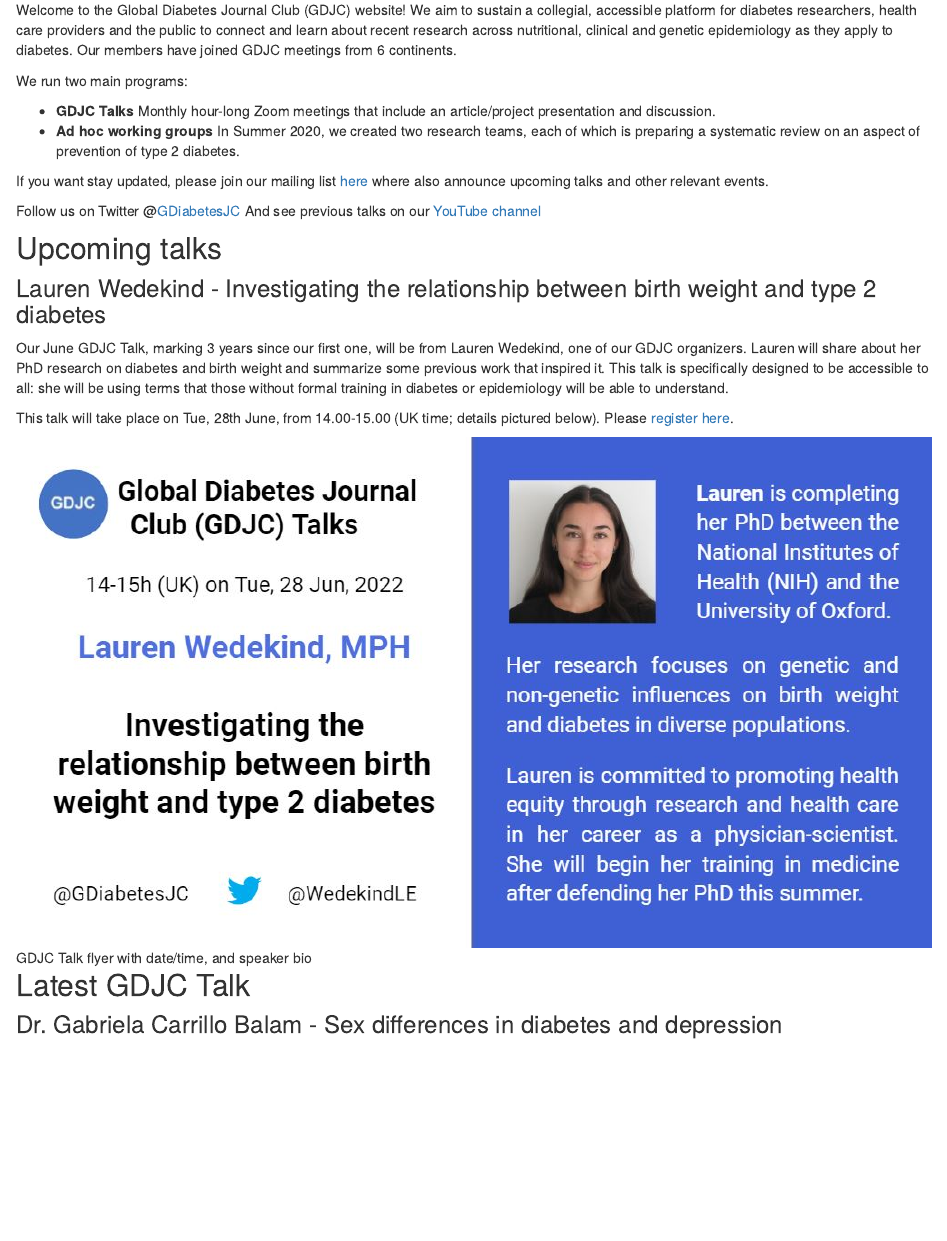
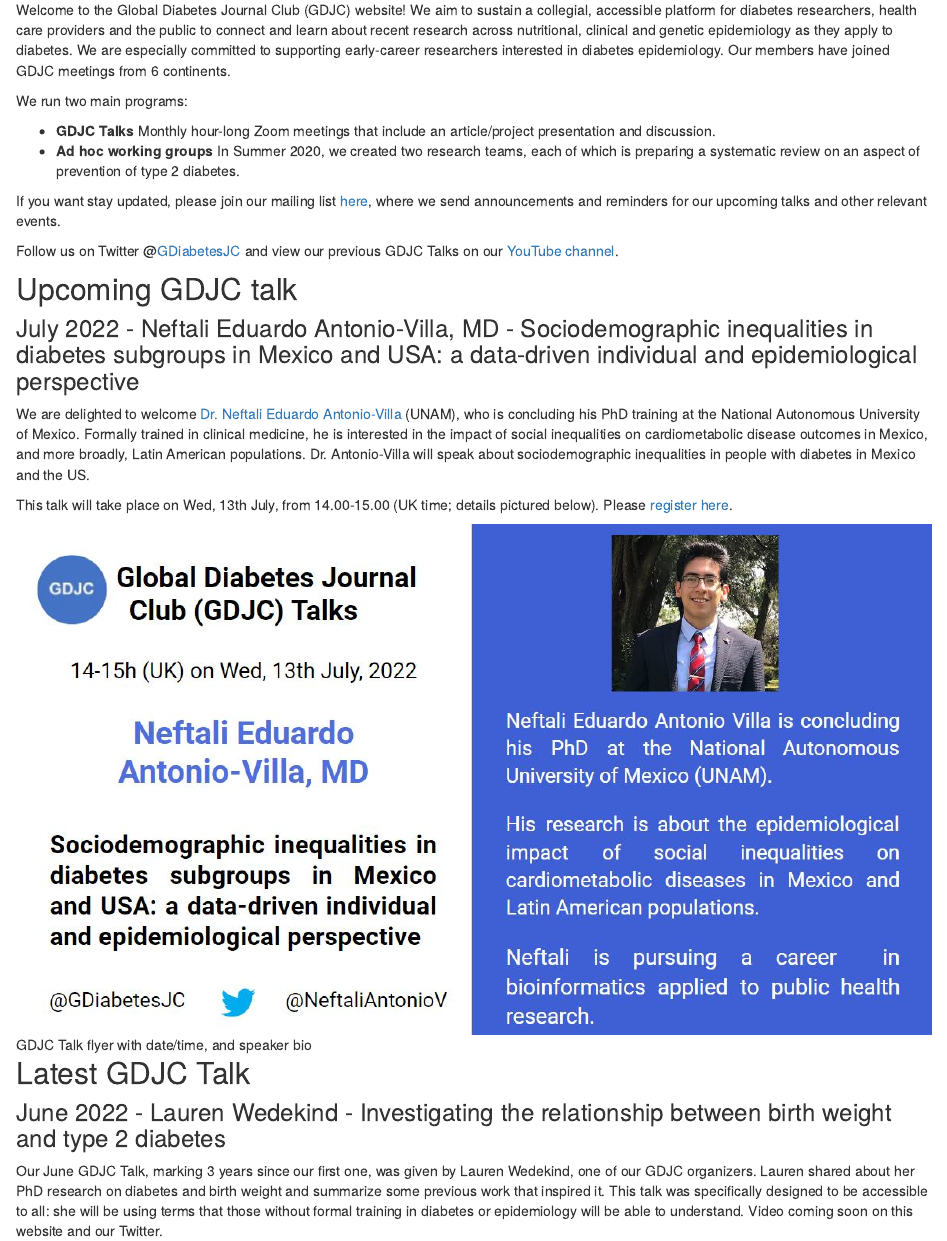
Before and after one commit to GDJC/GDJC.github.io, an R Markdown document (index.Rmd): the page in a window 1100 px wide, from 140 px down. Rendered offline with R 4.5, knitr and Pandoc, with nearby package versions; drawn as R Markdown's standard HTML page in place of the format the file asks for; some code elsewhere in the file could not run offline.

Commit message:
Update index.Rmd

```diff
--- a/index.Rmd
+++ b/index.Rmd
@@ -3,27 +3,29 @@ title: "Global Diabetes Journal Club"
 site: distill::distill_website
 ---
 
-Welcome to the Global Diabetes Journal Club (GDJC) website! We aim to sustain a collegial, accessible platform for diabetes researchers, health care providers and the public to connect and learn about recent research across nutritional, clinical and genetic epidemiology as they apply to diabetes. Our members have joined GDJC meetings from 6 continents.
+Welcome to the Global Diabetes Journal Club (GDJC) website! We aim to sustain a collegial, accessible platform for diabetes researchers, health care providers and the public to connect and learn about recent research across nutritional, clinical and genetic epidemiology as they apply to diabetes. We are especially committed to supporting early-career researchers interested in diabetes epidemiology. Our members have joined GDJC meetings from 6 continents.
 
 We run two main programs:
 
   - **GDJC Talks** Monthly hour-long Zoom meetings that include an article/project presentation and discussion.
   - **Ad hoc working groups** In Summer 2020, we created two research teams, each of which is preparing a systematic review on an aspect of prevention of type 2 diabetes.
 
-If you want stay updated, please join our mailing list [here](https://groups.google.com/g/global-diabetes-journal-club) where also announce upcoming talks and other relevant events.
+If you want stay updated, please join our mailing list [here](https://groups.google.com/g/global-diabetes-journal-club), where we send announcements and reminders for our upcoming talks and other relevant events.
 
-Follow us on Twitter @[GDiabetesJC](https://twitter.com/gdiabetesjc)
-And see previous talks on our [YouTube channel](https://www.youtube.com/channel/UCdBbu7haaggcoJqmhEx8cdg)
+Follow us on Twitter @[GDiabetesJC](https://twitter.com/gdiabetesjc) and view our previous GDJC Talks on our [YouTube channel](https://www.youtube.com/channel/UCdBbu7haaggcoJqmhEx8cdg).
 
-## Upcoming talks
+## Upcoming GDJC talk
 
-### Lauren Wedekind - Investigating the relationship between birth weight and type 2 diabetes
-Our June GDJC Talk, marking 3 years since our first one, will be from Lauren Wedekind, one of our GDJC organizers. Lauren will share about her PhD research on diabetes and birth weight and summarize some previous work that inspired it. This talk is specifically designed to be accessible to all: she will be using terms that those without formal training in diabetes or epidemiology will be able to understand.
+### July 2022 - Neftali Eduardo Antonio-Villa, MD - Sociodemographic inequalities in diabetes subgroups in Mexico and USA: a data-driven individual and epidemiological perspective
 
-This talk will take place on Tue, 28th June, from 14.00-15.00 (UK time; details pictured below). Please [register here](https://nih.zoomgov.com/meeting/register/vJIsce-rrj0pEwbiIipwoc7N60xVzfcUqD8).
+We are delighted to welcome [Dr. Neftali Eduardo Antonio-Villa](https://loop.frontiersin.org/people/1092901/overview) (UNAM), who is concluding his PhD training at the National Autonomous University of Mexico. Formally trained in clinical medicine, he is interested in the impact of social inequalities on cardiometabolic disease outcomes in Mexico, and more broadly, Latin American populations. Dr. Antonio-Villa will speak about sociodemographic inequalities in people with diabetes in Mexico and the US.
 
-![GDJC Talk flyer with date/time, and speaker bio](images/Wedekind_BwtDiab_28Jun2022.JPG)
+This talk will take place on Wed, 13th July, from 14.00-15.00 (UK time; details pictured below). Please [register here](https://nih.zoomgov.com/meeting/register/vJItcuysqjgjHL9XjO5YXuoXI8hktgU4KjY).
+
+![GDJC Talk flyer with date/time, and speaker bio](images/Antonio-Villa_GDJC_13Jul2022.JPG)
+
 
 ## Latest GDJC Talk
 
-### Dr. Gabriela Carrillo Balam - Sex differences in diabetes and depression
+### June 2022 - Lauren Wedekind - Investigating the relationship between birth weight and type 2 diabetes
+Our June GDJC Talk, marking 3 years since our first one, was given by Lauren Wedekind, one of our GDJC organizers. Lauren shared about her PhD research on diabetes and birth weight and summarize some previous work that inspired it. This talk was specifically designed to be accessible to all: she will be using terms that those without formal training in diabetes or epidemiology will be able to understand. Video coming soon on this website and our Twitter.
```
Also changed, not shown: index.Rmd (16 more changed lines).
